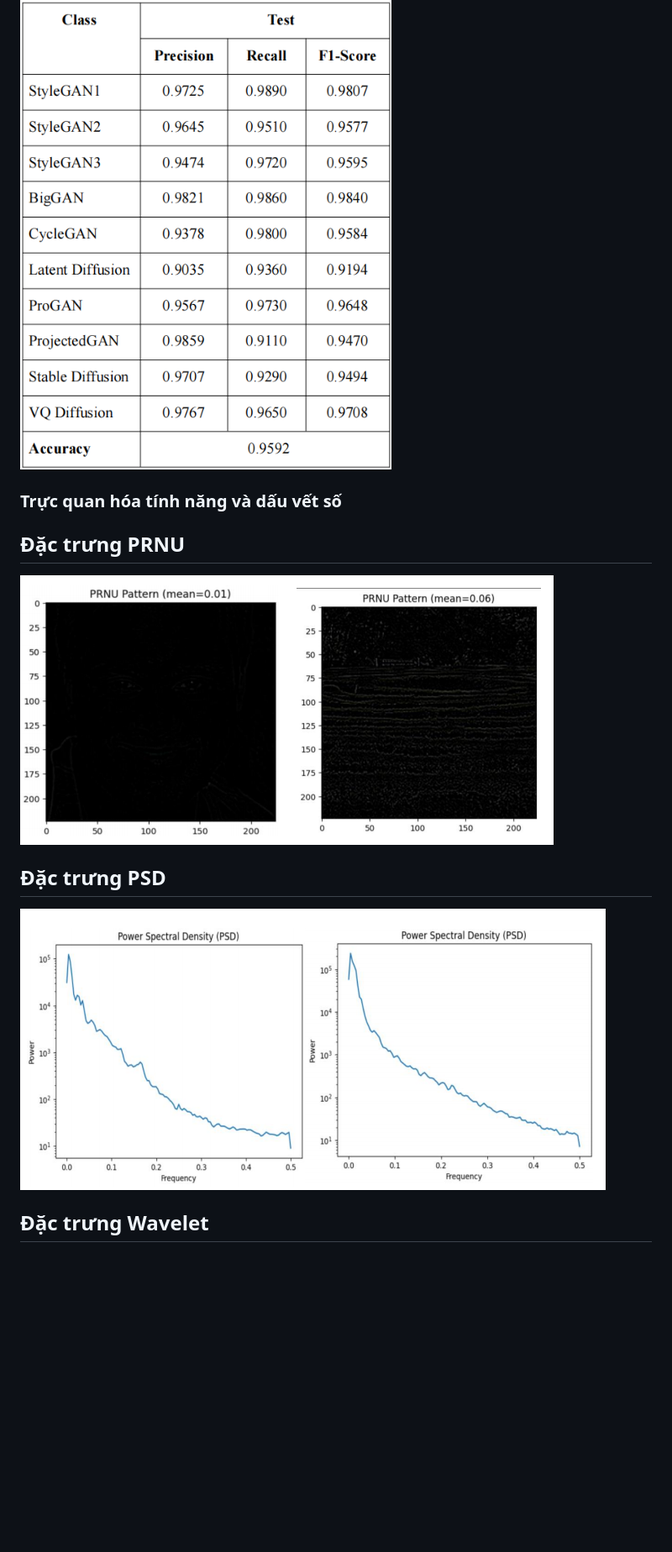
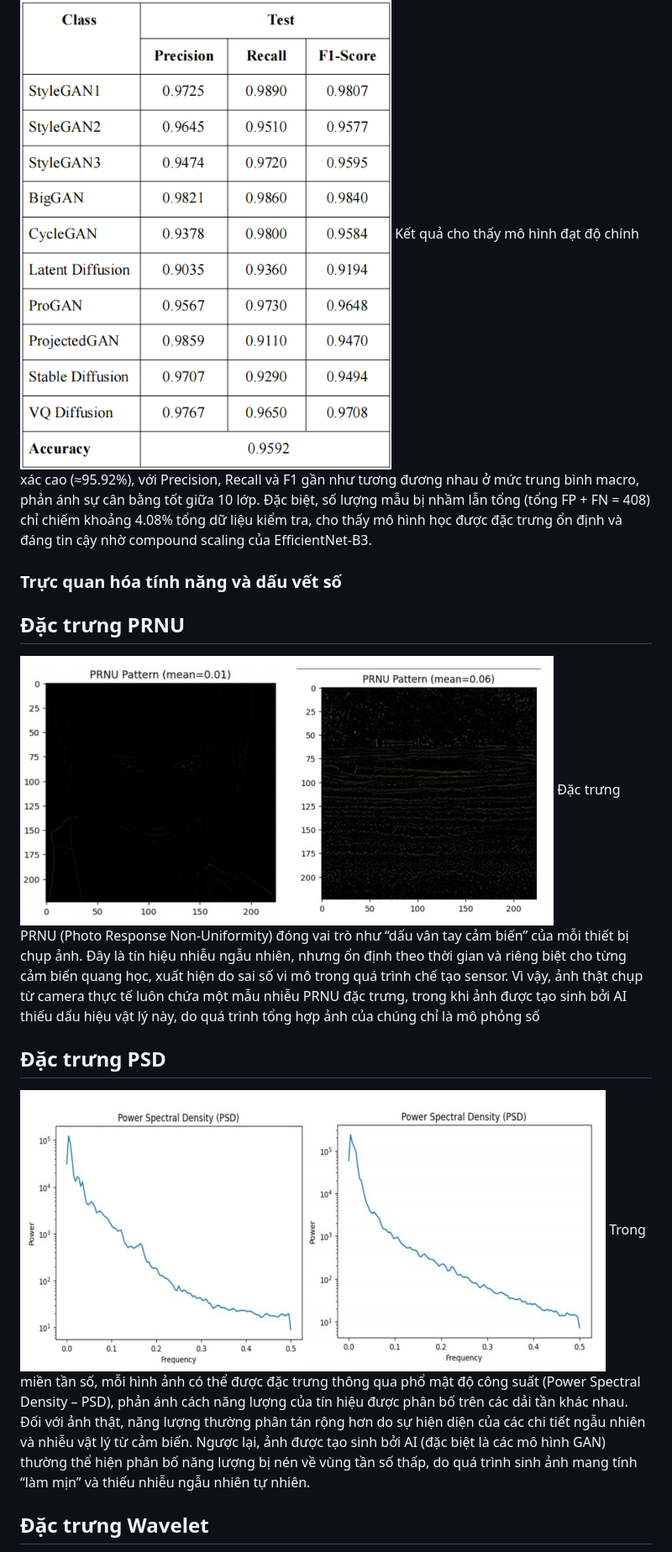
Before and after one commit to Truong-2024/deepfake-detection-ai, a Markdown page: README.md, the part around one of its changes. Shown at 84% size. Drawn GitHub-style; blank space fills up the shorter version.

```diff
--- a/README.md
+++ b/README.md
@@ -47,12 +51,15 @@ Hệ thống sử dụng phương pháp giải thích mô hình (Explainable AI)
 ### Hiệu suất phân loại đa lớp tập Test EfficientNet-B3
 ![Kết quả đa lớp Train](ketquathucnghiem/TestValidationEfficientNet-B3.png)
-
+Kết quả cho thấy mô hình đạt độ chính xác cao (≈95.92%), với Precision, Recall và F1 gần như tương đương nhau ở mức trung bình macro, phản ánh sự cân bằng tốt
+giữa 10 lớp. Đặc biệt, số lượng mẫu bị nhầm lẫn tổng (tổng FP + FN = 408) chỉ chiếm khoảng 4.08% tổng dữ liệu kiểm tra, cho thấy mô hình học được đặc trưng ổn định và đáng tin cậy nhờ compound scaling của EfficientNet-B3.
 ### Trực quan hóa tính năng và dấu vết số
 ## Đặc trưng PRNU
 ![Kết quả PRUN](ketquathucnghiem/PRNU.png)
-
+Đặc trưng PRNU (Photo Response Non-Uniformity) đóng vai trò như “dấu vân tay cảm biến” của mỗi thiết bị chụp ảnh. Đây là tín hiệu nhiễu ngẫu nhiên, nhưng ổn
+định theo thời gian và riêng biệt cho từng cảm biến quang học, xuất hiện do sai số vi mô trong quá trình chế tạo sensor. Vì vậy, ảnh thật chụp từ camera thực tế luôn chứa một mẫu nhiễu PRNU đặc trưng, trong khi ảnh được tạo sinh bởi AI thiếu dấu hiệu vật lý này, do quá trình tổng hợp ảnh của chúng chỉ là mô phỏng số
 ## Đặc trưng PSD
 ![Kết quả PSD](ketquathucnghiem/PSD.png)
-
+Trong miền tần số, mỗi hình ảnh có thể được đặc trưng thông qua phổ mật độ công suất (Power Spectral Density – PSD), phản ánh cách năng lượng của tín hiệu
+được phân bố trên các dải tần khác nhau. Đối với ảnh thật, năng lượng thường phân tán rộng hơn do sự hiện diện của các chi tiết ngẫu nhiên và nhiễu vật lý từ cảm biến. Ngược lại, ảnh được tạo sinh bởi AI (đặc biệt là các mô hình GAN) thường thể hiện phân bố năng lượng bị nén về vùng tần số thấp, do quá trình sinh ảnh mang tính “làm mịn” và thiếu nhiễu ngẫu nhiên tự nhiên.
 ## Đặc trưng Wavelet
 ![Kết quả Wavelet](ketquathucnghiem/Wavelet.png)
```
Also changed, not shown: other parts of README.md (+6 -1 lines).
